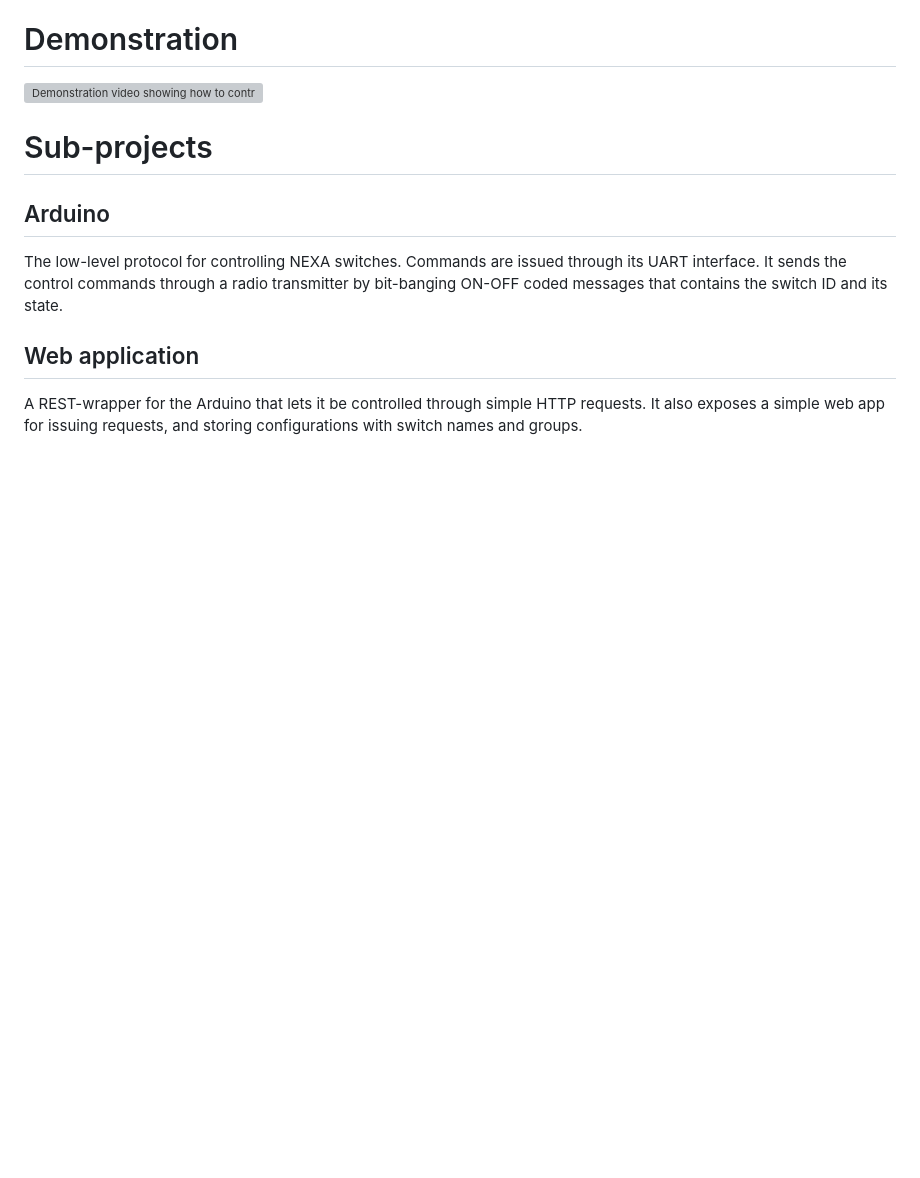
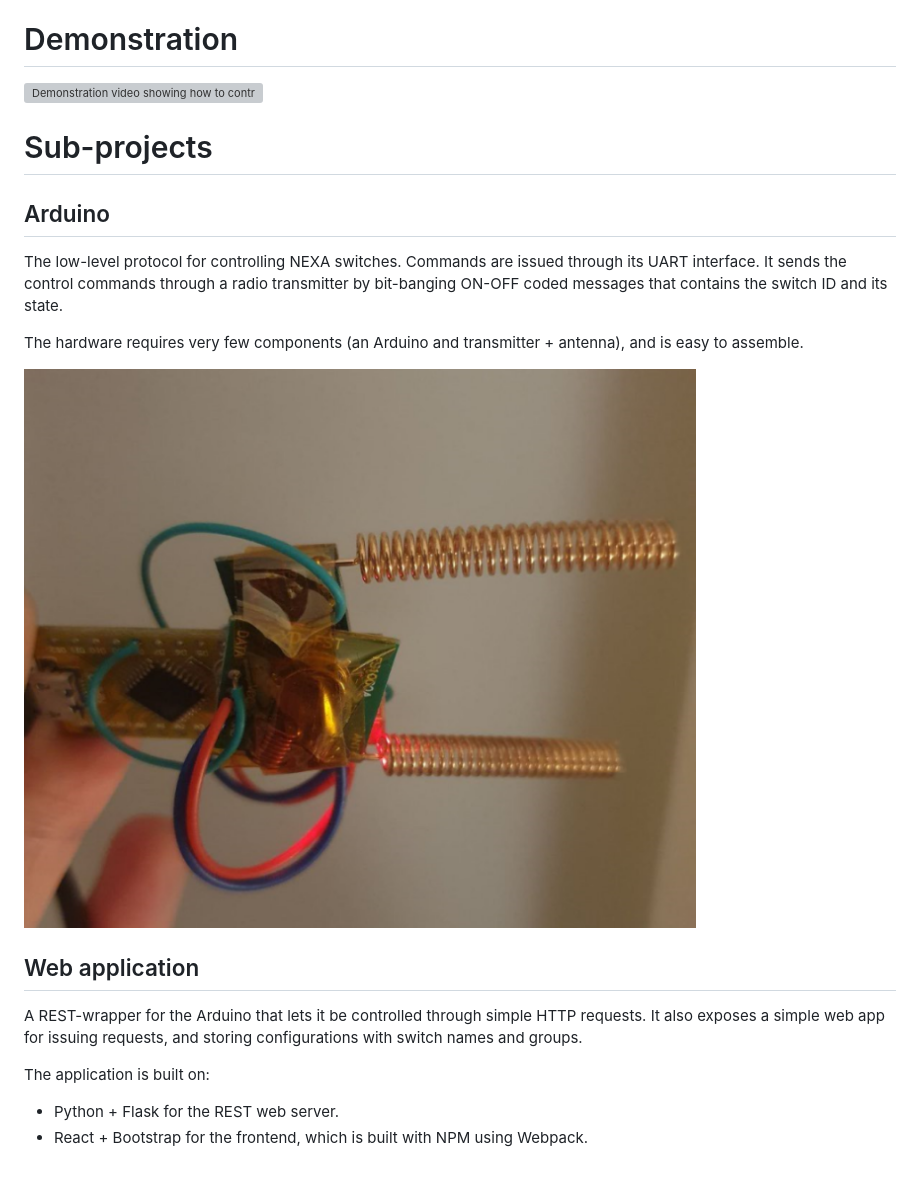
Before and after one commit to emanuelen5/NEXA-910-codec, a Markdown page: README.md, the part around the change. Drawn GitHub-style; pictures changed too: controller.png (added); blank space fills up the shorter version; grey boxes are pictures that could not be loaded.

Commit message:
More description in the README

```diff
--- a/README.md
+++ b/README.md
@@ -12,5 +12,13 @@ Includes two projects, one with firmware that runs on an Arduino-compatible boar
 ## Arduino
 The low-level protocol for controlling NEXA switches. Commands are issued through its UART interface. It sends the control commands through a radio transmitter by bit-banging ON-OFF coded messages that contains the switch ID and its state.
 
+The hardware requires very few components (an Arduino and transmitter + antenna), and is easy to assemble.
+
+![Arduino nano programmed with the firmware, with an additional receiver connected.](./controller.png)
+
 ## Web application
 A REST-wrapper for the Arduino that lets it be controlled through simple HTTP requests. It also exposes a simple web app for issuing requests, and storing configurations with switch names and groups.
+
+The application is built on:
+* Python + Flask for the REST web server.
+* React + Bootstrap for the frontend, which is built with NPM using Webpack.
```
